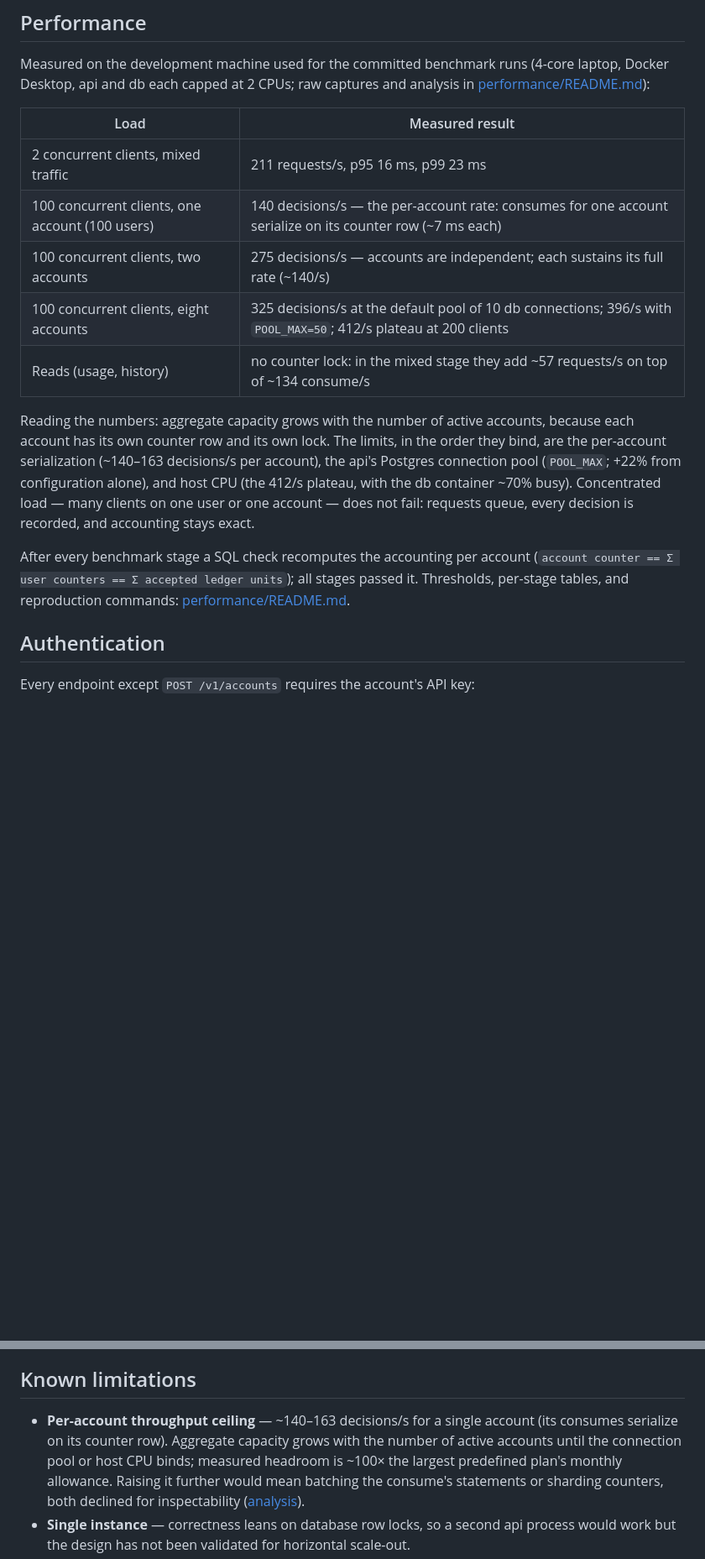
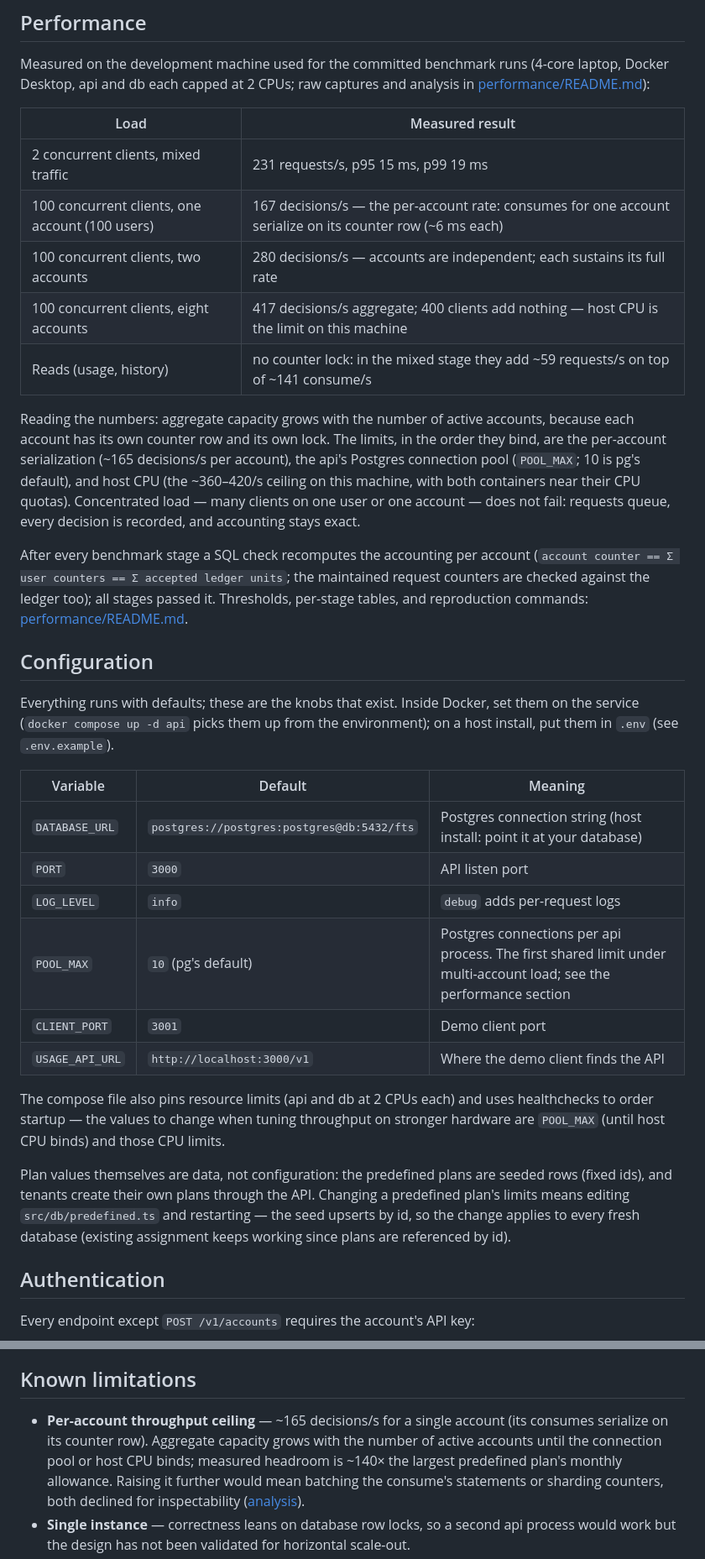
Before and after one commit to JihadNihadAwad/Usage-Quota-Service-FTS, a Markdown page: README.md, 2 parts joined by grey strips. Shown at 84% size. Rendered like a GitHub page; blank space fills up the shorter version.

Commit message:
Update the docs for the new benchmark set and add a configuration section

```diff
--- a/README.md
+++ b/README.md
@@ -60,25 +61,54 @@ captures and analysis in [performance/README.md](performance/README.md)):
 
 | Load                                            | Measured result                                                                                                  |
 | ----------------------------------------------- | ---------------------------------------------------------------------------------------------------------------- |
-| 2 concurrent clients, mixed traffic             | 211 requests/s, p95 16 ms, p99 23 ms                                                                             |
-| 100 concurrent clients, one account (100 users) | 140 decisions/s — the per-account rate: consumes for one account serialize on its counter row (~7 ms each)       |
-| 100 concurrent clients, two accounts            | 275 decisions/s — accounts are independent; each sustains its full rate (~140/s)                                 |
-| 100 concurrent clients, eight accounts          | 325 decisions/s at the default pool of 10 db connections; 396/s with `POOL_MAX=50`; 412/s plateau at 200 clients |
-| Reads (usage, history)                          | no counter lock: in the mixed stage they add ~57 requests/s on top of ~134 consume/s                             |
+| 2 concurrent clients, mixed traffic             | 231 requests/s, p95 15 ms, p99 19 ms                                                                       |
+| 100 concurrent clients, one account (100 users) | 167 decisions/s — the per-account rate: consumes for one account serialize on its counter row (~6 ms each) |
+| 100 concurrent clients, two accounts            | 280 decisions/s — accounts are independent; each sustains its full rate                                   |
+| 100 concurrent clients, eight accounts          | 417 decisions/s aggregate; 400 clients add nothing — host CPU is the limit on this machine                 |
+| Reads (usage, history)                          | no counter lock: in the mixed stage they add ~59 requests/s on top of ~141 consume/s                        |
 
 Reading the numbers: aggregate capacity grows with the number of active
 accounts, because each account has its own counter row and its own lock. The
 limits, in the order they bind, are the per-account serialization
-(~140–163 decisions/s per account), the api's Postgres connection pool
-(`POOL_MAX`; +22% from configuration alone), and host CPU (the 412/s plateau,
-with the db container ~70% busy). Concentrated load — many clients on one
-user or one account — does not fail: requests queue, every decision is
-recorded, and accounting stays exact.
+(~165 decisions/s per account), the api's Postgres connection pool
+(`POOL_MAX`; 10 is pg's default), and host CPU (the ~360–420/s ceiling on
+this machine, with both containers near their CPU quotas). Concentrated
+load — many clients on one user or one account — does not fail: requests
+queue, every decision is recorded, and accounting stays exact.
 
 After every benchmark stage a SQL check recomputes the accounting per
-account (`account counter == Σ user counters == Σ accepted ledger units`);
-all stages passed it. Thresholds, per-stage tables, and reproduction
+account (`account counter == Σ user counters == Σ accepted ledger units`;
+the maintained request counters are checked against the ledger too); all
+stages passed it. Thresholds, per-stage tables, and reproduction
 commands: [performance/README.md](performance/README.md).
+
+## Configuration
+
+Everything runs with defaults; these are the knobs that exist. Inside
+Docker, set them on the service (`docker compose up -d api` picks them up
+from the environment); on a host install, put them in `.env` (see
+`.env.example`).
+
+| Variable          | Default                                        | Meaning                                                                                          |
+| ----------------- | ---------------------------------------------- | ------------------------------------------------------------------------------------------------ |
+| `DATABASE_URL`    | `postgres://postgres:postgres@db:5432/fts`     | Postgres connection string (host install: point it at your database)                              |
+| `PORT`            | `3000`                                         | API listen port                                                                                   |
+| `LOG_LEVEL`       | `info`                                         | `debug` adds per-request logs                                                                    |
+| `POOL_MAX`        | `10` (pg's default)                            | Postgres connections per api process. The first shared limit under multi-account load; see the performance section |
+| `CLIENT_PORT`     | `3001`                                         | Demo client port                                                                                  |
+| `USAGE_API_URL`   | `http://localhost:3000/v1`                     | Where the demo client finds the API                                                              |
+
+The compose file also pins resource limits (api and db at 2 CPUs each) and
+uses healthchecks to order startup — the values to change when tuning
+throughput on stronger hardware are `POOL_MAX` (until host CPU binds) and
+those CPU limits.
+
+Plan values themselves are data, not configuration: the predefined plans
+are seeded rows (fixed ids), and tenants create their own plans through the
+API. Changing a predefined plan's limits means editing
+`src/db/predefined.ts` and restarting — the seed upserts by id, so the
+change applies to every fresh database (existing assignment keeps working
+since plans are referenced by id).
 
 ## Authentication
 
@@ -445,10 +475,10 @@ and the reasoning:
 
 ## Known limitations
 
-- **Per-account throughput ceiling** — ~140–163 decisions/s for a single
+- **Per-account throughput ceiling** — ~165 decisions/s for a single
   account (its consumes serialize on its counter row). Aggregate capacity
   grows with the number of active accounts until the connection pool or host
-  CPU binds; measured headroom is ~100× the largest predefined plan's monthly
+  CPU binds; measured headroom is ~140× the largest predefined plan's monthly
   allowance. Raising it further would mean batching the consume's statements
   or sharding counters, both declined for inspectability
   ([analysis](performance/README.md)).
```
Also changed, not shown: other parts of README.md (+5 -4 lines), performance/README.md (+98 -80 lines).
